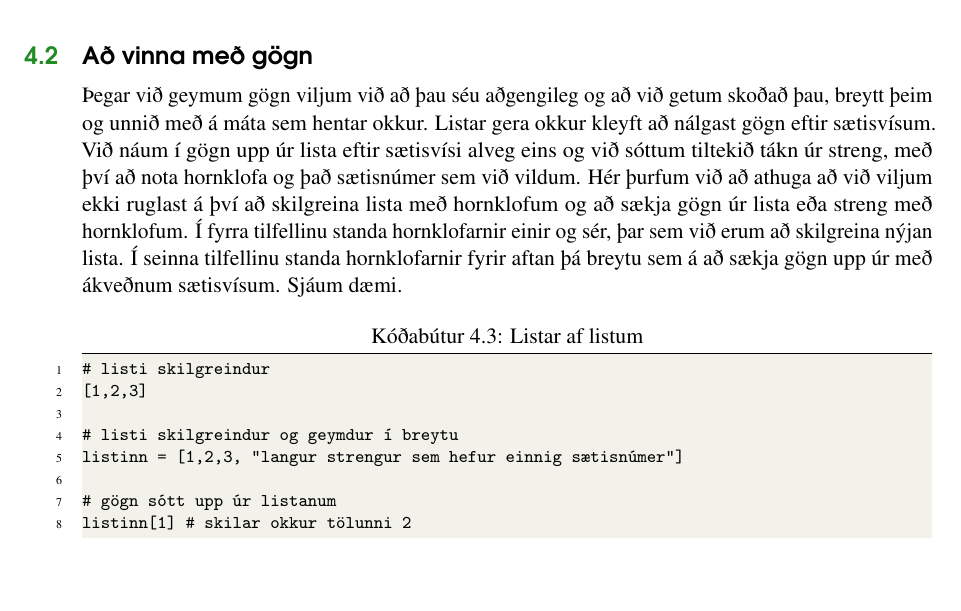
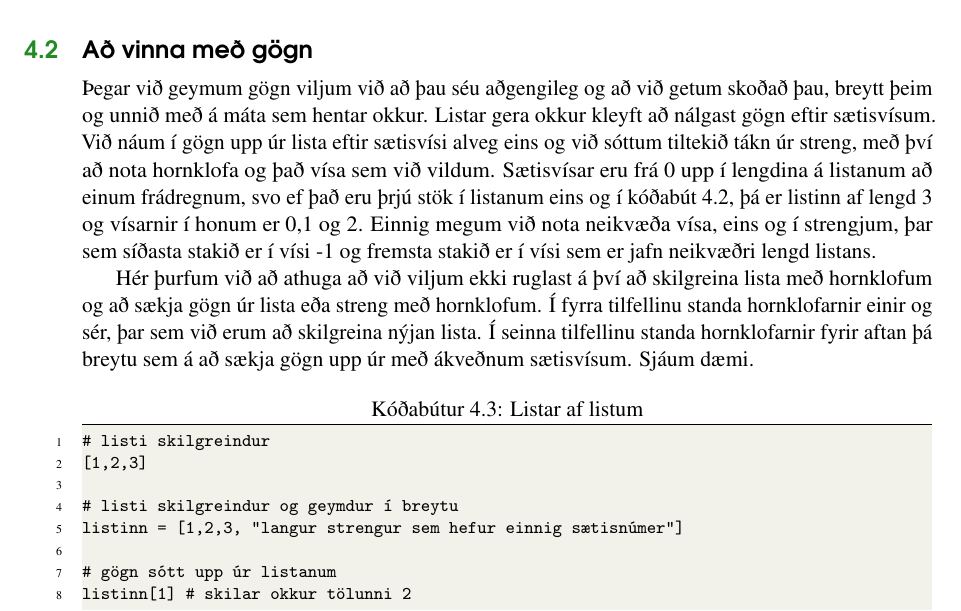
Before and after one commit to valborg/Python-fyrir-byrjendur, a LaTeX thesis (main.tex, which reads listar.tex): part of page 30 of 54, cut so that both start at the same text, the shorter picture padded with empty space. Compiled offline with pdfLaTeX.

Commit message:
fyrsta utgafa af kafla um lista tilbúin
ég held að ég pási þennan kafla aðeins og lít á hann sem nokkurn veginn kominn úr fyrsta stigi tilbúinn til yfirferðar

```diff
--- a/listar.tex
+++ b/listar.tex
@@ -49,7 +49,10 @@ Einnig tökum við eftir því að hér sjáum við í fyrsta sinn inndrátt, þ
 \section{Að vinna með gögn}\index{Að vinna með gögn}\label{uk:gagnavinnsla-listar}
 Þegar við geymum gögn viljum við að þau séu aðgengileg og að við getum skoðað þau, breytt þeim og unnið með á máta sem hentar okkur.
 Listar gera okkur kleyft að nálgast gögn eftir sætisvísum.
-Við náum í gögn upp úr lista eftir sætisvísi alveg eins og við sóttum tiltekið tákn úr streng, með því að nota hornklofa og það sætisnúmer sem við vildum.
+Við náum í gögn upp úr lista eftir sætisvísi alveg eins og við sóttum tiltekið tákn úr streng, með því að nota hornklofa og það vísa sem við vildum.
+Sætisvísar eru frá 0 upp í lengdina á listanum að einum frádregnum, svo ef það eru þrjú stök í listanum eins og í kóðabút \ref{lst:listar-arkir}, þá er listinn af lengd 3 og vísarnir í honum er 0,1 og 2.
+Einnig megum við nota neikvæða vísa, eins og í strengjum, þar sem síðasta stakið er í vísi -1 og fremsta stakið er í vísi sem er jafn neikvæðri lengd listans.
+
 Hér þurfum við að athuga að við viljum ekki ruglast á því að skilgreina lista með hornklofum og að sækja gögn úr lista eða streng með hornklofum.
 Í fyrra tilfellinu standa hornklofarnir einir og sér, þar sem við erum að skilgreina nýjan lista.
 Í seinna tilfellinu standa hornklofarnir fyrir aftan þá breytu sem á að sækja gögn upp úr með ákveðnum sætisvísum.
```
Also changed, not shown: main.pdf, 3 other files.
